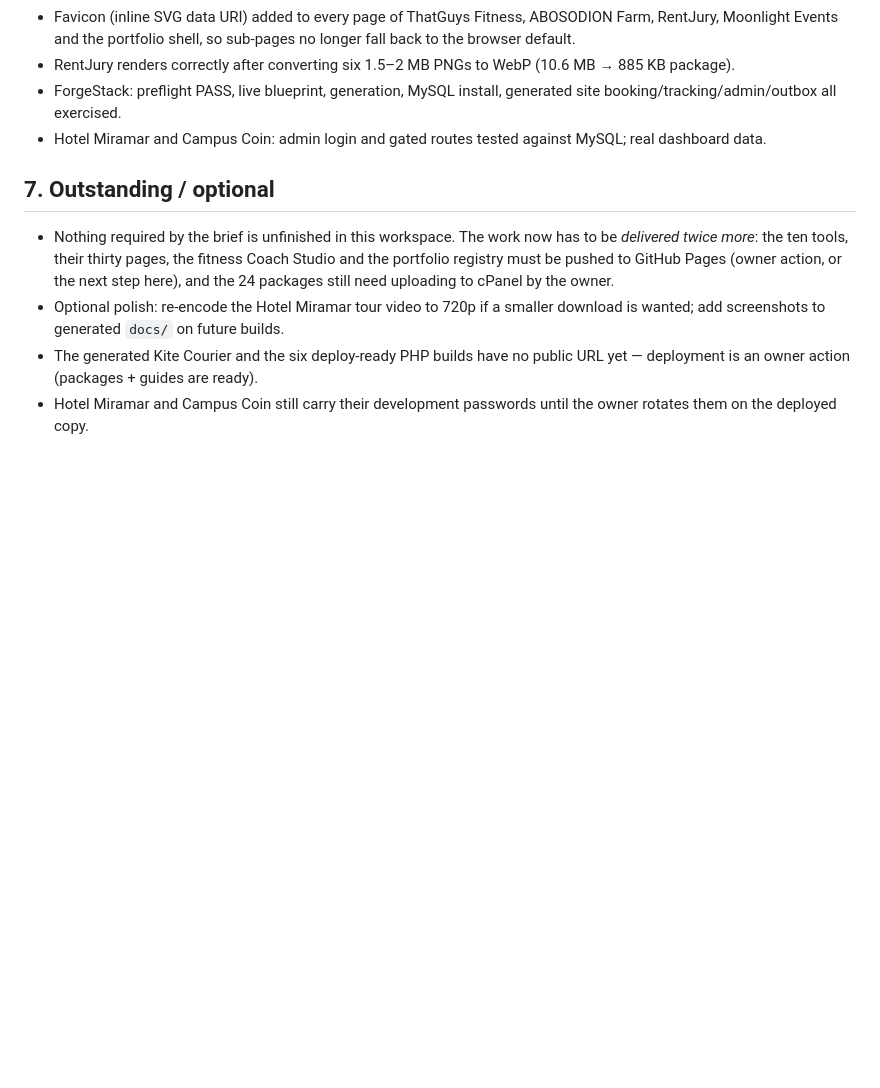
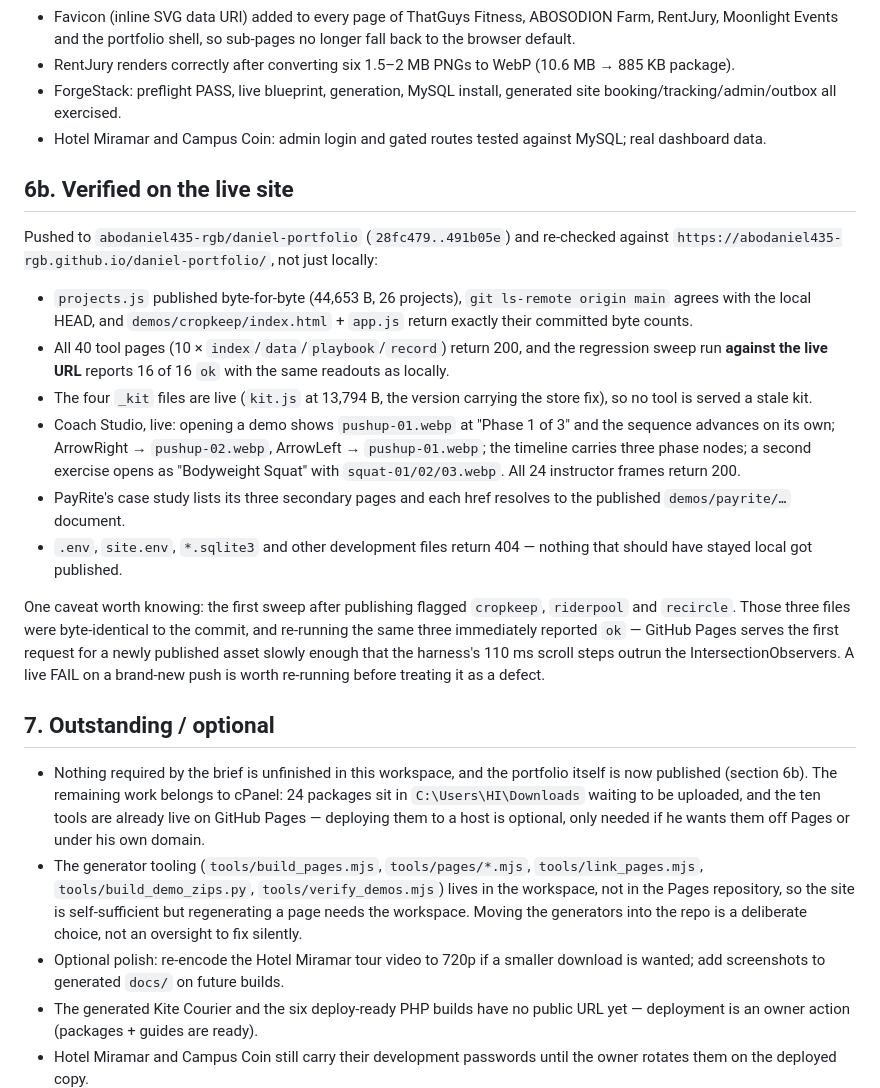
Before and after one commit to abodaniel435-rgb/daniel-portfolio, a Markdown page: docs/MASTER-SUMMARY.md, the part around the change. GitHub-like rendering; blank space fills up the shorter version.

Commit message:
Record the live publication and correct the RiderPool page counts
The push changed what the summary should claim, and the rebuilt RiderPool
spec has ten steps and twelve answers rather than the nine and eleven the
guide still described.

```diff
--- a/docs/MASTER-SUMMARY.md
+++ b/docs/MASTER-SUMMARY.md
@@ -106,9 +106,23 @@ Known packaging notes:
 - ForgeStack: preflight PASS, live blueprint, generation, MySQL install, generated site booking/tracking/admin/outbox all exercised.
 - Hotel Miramar and Campus Coin: admin login and gated routes tested against MySQL; real dashboard data.
 
+## 6b. Verified on the live site
+
+Pushed to `abodaniel435-rgb/daniel-portfolio` (`28fc479..491b05e`) and re-checked against `https://abodaniel435-rgb.github.io/daniel-portfolio/`, not just locally:
+
+- `projects.js` published byte-for-byte (44,653 B, 26 projects), `git ls-remote origin main` agrees with the local HEAD, and `demos/cropkeep/index.html` + `app.js` return exactly their committed byte counts.
+- All 40 tool pages (10 × `index`/`data`/`playbook`/`record`) return 200, and the regression sweep run **against the live URL** reports 16 of 16 `ok` with the same readouts as locally.
+- The four `_kit` files are live (`kit.js` at 13,794 B, the version carrying the store fix), so no tool is served a stale kit.
+- Coach Studio, live: opening a demo shows `pushup-01.webp` at "Phase 1 of 3" and the sequence advances on its own; ArrowRight → `pushup-02.webp`, ArrowLeft → `pushup-01.webp`; the timeline carries three phase nodes; a second exercise opens as "Bodyweight Squat" with `squat-01/02/03.webp`. All 24 instructor frames return 200.
+- PayRite's case study lists its three secondary pages and each href resolves to the published `demos/payrite/…` document.
+- `.env`, `site.env`, `*.sqlite3` and other development files return 404 — nothing that should have stayed local got published.
+
+One caveat worth knowing: the first sweep after publishing flagged `cropkeep`, `riderpool` and `recircle`. Those three files were byte-identical to the commit, and re-running the same three immediately reported `ok` — GitHub Pages serves the first request for a newly published asset slowly enough that the harness's 110 ms scroll steps outrun the IntersectionObservers. A live FAIL on a brand-new push is worth re-running before treating it as a defect.
+
 ## 7. Outstanding / optional
 
-- Nothing required by the brief is unfinished in this workspace. The work now has to be *delivered twice more*: the ten tools, their thirty pages, the fitness Coach Studio and the portfolio registry must be pushed to GitHub Pages (owner action, or the next step here), and the 24 packages still need uploading to cPanel by the owner.
+- Nothing required by the brief is unfinished in this workspace, and the portfolio itself is now published (section 6b). The remaining work belongs to cPanel: 24 packages sit in `C:\Users\HI\Downloads` waiting to be uploaded, and the ten tools are already live on GitHub Pages — deploying them to a host is optional, only needed if he wants them off Pages or under his own domain.
+- The generator tooling (`tools/build_pages.mjs`, `tools/pages/*.mjs`, `tools/link_pages.mjs`, `tools/build_demo_zips.py`, `tools/verify_demos.mjs`) lives in the workspace, not in the Pages repository, so the site is self-sufficient but regenerating a page needs the workspace. Moving the generators into the repo is a deliberate choice, not an oversight to fix silently.
 - Optional polish: re-encode the Hotel Miramar tour video to 720p if a smaller download is wanted; add screenshots to generated `docs/` on future builds.
 - The generated Kite Courier and the six deploy-ready PHP builds have no public URL yet — deployment is an owner action (packages + guides are ready).
 - Hotel Miramar and Campus Coin still carry their development passwords until the owner rotates them on the deployed copy.
```
